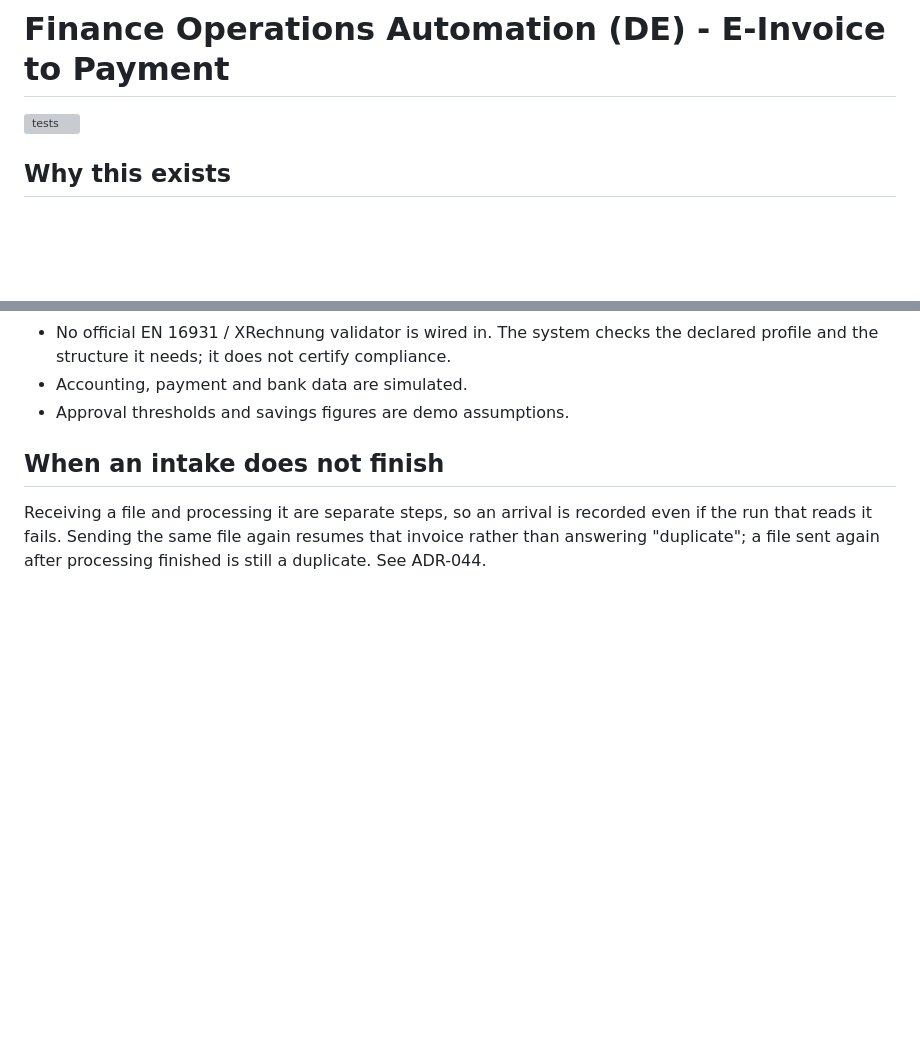
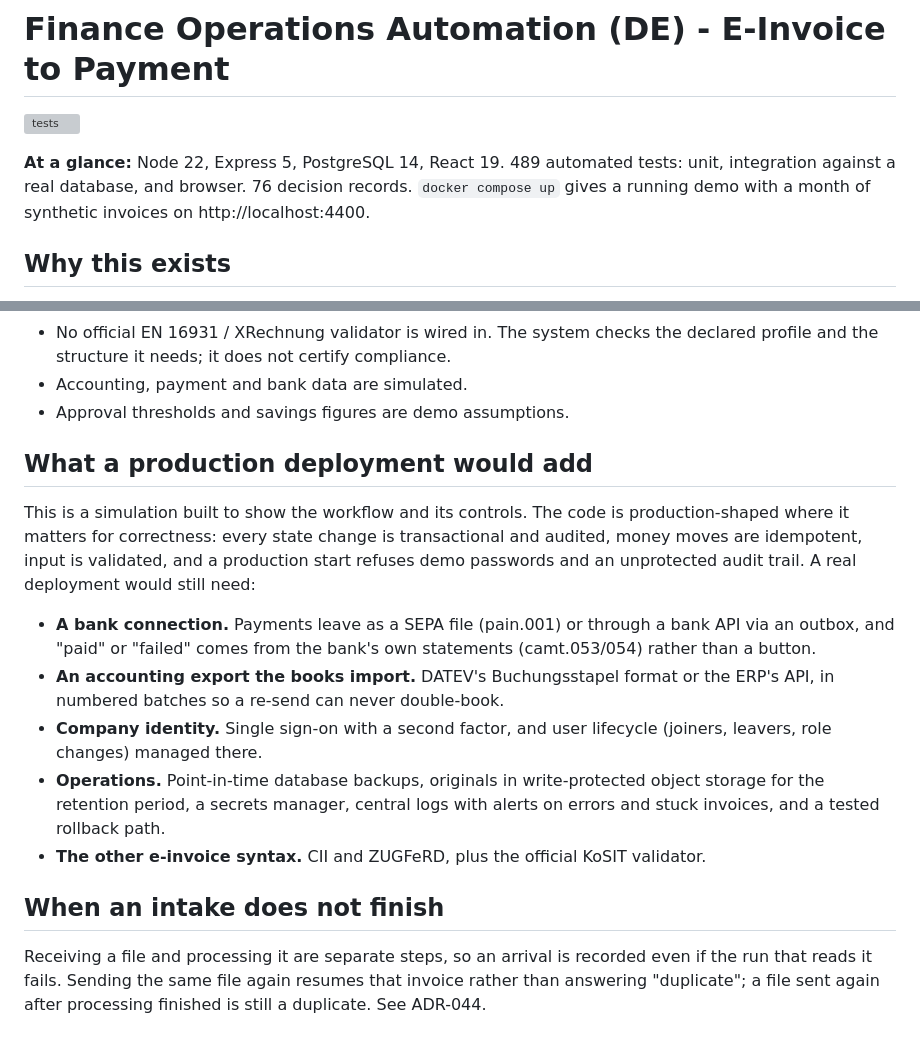
Before and after one commit to shotatsertsvadze/finance-ops-automation-de, a Markdown page: README.md, 2 parts joined by grey strips. GitHub-like rendering; blank space fills up the shorter version; grey boxes are pictures that could not be loaded.

Commit message:
docs: README as the front page, with fresh screenshots
An at-a-glance line (stack, 489 tests, 76 decisions, docker compose up), a
"What a production deployment would add" section that names what the
simulation leaves out and how it would be done, and new screenshots: the
metrics view with the failed-payment count, and a changed IBAN stopped for
review with the release withheld.

Co-Authored-By: Claude Opus 5.5 <noreply@anthropic.com>

```diff
--- a/README.md
+++ b/README.md
@@ -1,6 +1,11 @@
 # Finance Operations Automation (DE) - E-Invoice to Payment
 
 [![tests](https://github.com/shotatsertsvadze/finance-ops-automation-de/actions/workflows/ci.yml/badge.svg)](https://github.com/shotatsertsvadze/finance-ops-automation-de/actions/workflows/ci.yml)
+
+**At a glance:** Node 22, Express 5, PostgreSQL 14, React 19. 489 automated
+tests: unit, integration against a real database, and browser. 76 decision
+records. `docker compose up` gives a running demo with a month of synthetic
+invoices on http://localhost:4400.
 
 ## Why this exists
 
@@ -188,6 +195,27 @@ These are reproduced and accepted, not hidden. Full list with reproductions in
   declared profile and the structure it needs; it does not certify compliance.
 - Accounting, payment and bank data are simulated.
 - Approval thresholds and savings figures are demo assumptions.
+
+## What a production deployment would add
+
+This is a simulation built to show the workflow and its controls. The code is
+production-shaped where it matters for correctness: every state change is
+transactional and audited, money moves are idempotent, input is validated, and
+a production start refuses demo passwords and an unprotected audit trail. A
+real deployment would still need:
+
+- **A bank connection.** Payments leave as a SEPA file (pain.001) or through a
+  bank API via an outbox, and "paid" or "failed" comes from the bank's own
+  statements (camt.053/054) rather than a button.
+- **An accounting export the books import.** DATEV's Buchungsstapel format or
+  the ERP's API, in numbered batches so a re-send can never double-book.
+- **Company identity.** Single sign-on with a second factor, and user
+  lifecycle (joiners, leavers, role changes) managed there.
+- **Operations.** Point-in-time database backups, originals in write-protected
+  object storage for the retention period, a secrets manager, central logs
+  with alerts on errors and stuck invoices, and a tested rollback path.
+- **The other e-invoice syntax.** CII and ZUGFeRD, plus the official KoSIT
+  validator.
 
 ## When an intake does not finish
 
```
Also changed, not shown: other parts of README.md (+6 -4 lines), AGENTS.md (+1 -0 lines), docs/screenshots/dashboard.png, docs/screenshots/invoice.png.
